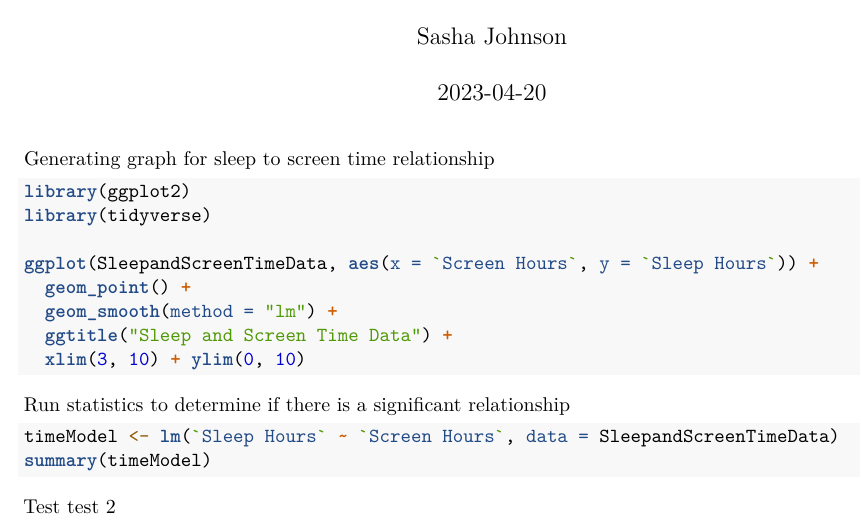
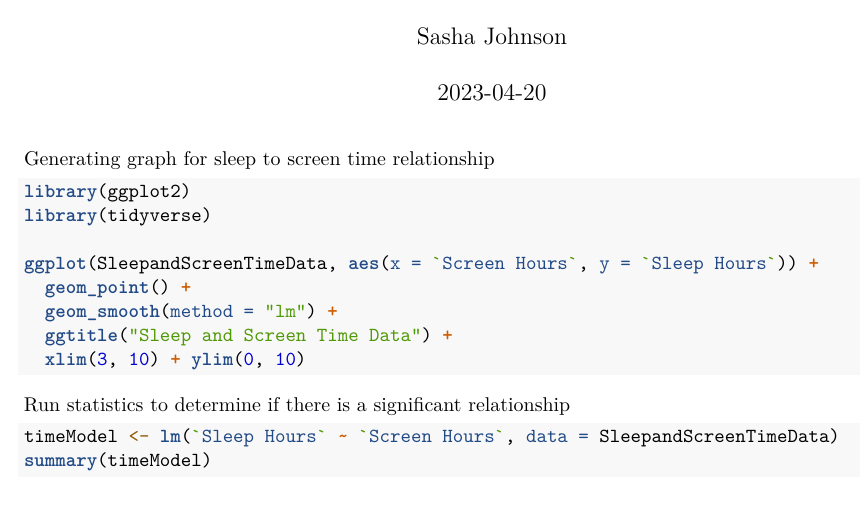
Before and after one commit to Sasb-Industries/Data211-project, an R Markdown document (AnalysisandGraph.Rmd): part of the page, cut so that both start at the same text. Rendered offline with R 4.5, knitr and Pandoc, then LaTeX, with nearby package versions; the code chunks are not run, so their results and figures are left out.

Commit message:
Minor Fixes

````diff
--- a/AnalysisandGraph.Rmd
+++ b/AnalysisandGraph.Rmd
@@ -27,5 +27,3 @@ Run statistics to determine if there is a significant relationship
 timeModel <- lm(`Sleep Hours` ~ `Screen Hours`, data = SleepandScreenTimeData)
 summary(timeModel)
 ```
-Test
-test 2
````
Also changed, not shown: 1 other file.
